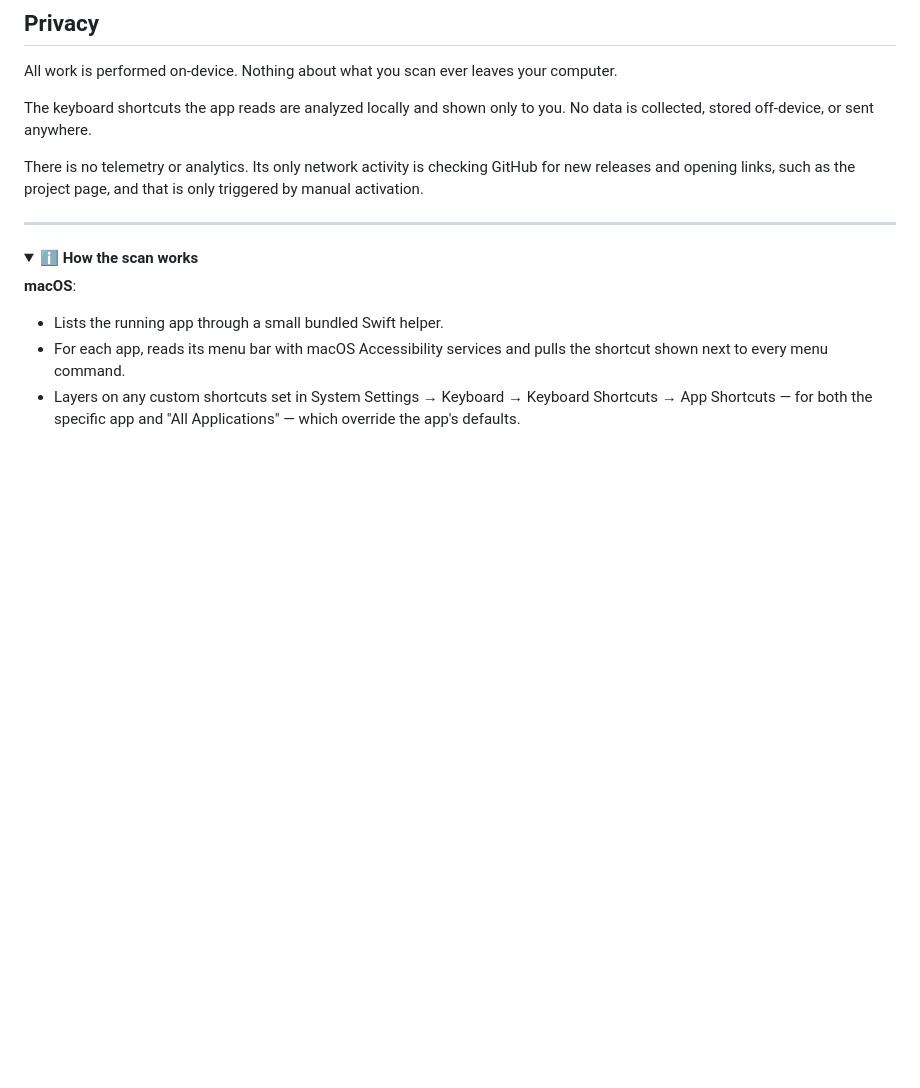
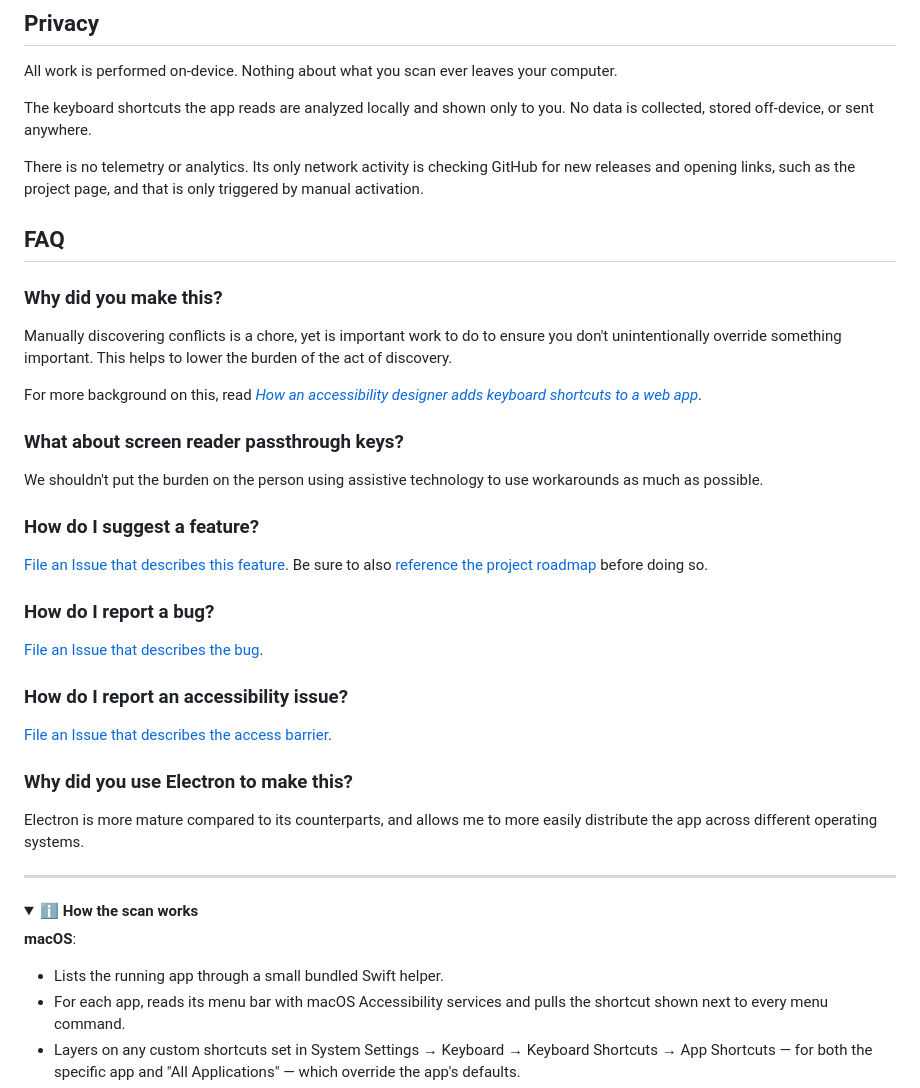
Before and after one commit to ericwbailey/what-cant-i-press, a Markdown page: README.md, the part around the change. GitHub-like rendering; folded sections open; blank space fills up the shorter version.

```diff
--- a/README.md
+++ b/README.md
@@ -62,6 +62,35 @@ The keyboard shortcuts the app reads are analyzed locally and shown only to you.
 
 There is no telemetry or analytics. Its only network activity is checking GitHub for new releases and opening links, such as the project page, and that is only triggered by manual activation.
 
+## FAQ
+
+### Why did you make this?
+
+Manually discovering conflicts is a chore, yet is important work to do to ensure you don't unintentionally override something important. This helps to lower the burden of the act of discovery.
+
+For more background on this, read [_How an accessibility designer adds keyboard shortcuts to a web app_](https://ericwbailey.website/published/how-an-accessibility-designer-adds-keyboard-shortcuts-to-a-web-app/).
+
+### What about screen reader passthrough keys?
+
+We shouldn't put the burden on the person using assistive technology to use workarounds as much as possible.
+
+### How do I suggest a feature?
+
+[File an Issue that describes this feature](https://github.com/ericwbailey/what-cant-i-press/issues/new?template=feature_request.yml). Be sure to also [reference the project roadmap](https://github.com/ericwbailey/what-cant-i-press/blob/main/ROADMAP.md) before doing so.
+
+### How do I report a bug?
+
+[File an Issue that describes the bug](https://github.com/ericwbailey/what-cant-i-press/issues/new?template=bug_report.yml).
+
+### How do I report an accessibility issue?
+
+[File an Issue that describes the access barrier](https://github.com/ericwbailey/what-cant-i-press/issues/new?template=accessibility_issue.yml).
+
+### Why did you use Electron to make this?
+
+Electron is more mature compared to its counterparts, and allows me to more easily distribute the app across different operating systems.
+
+
 ---
 
 <details>
```
